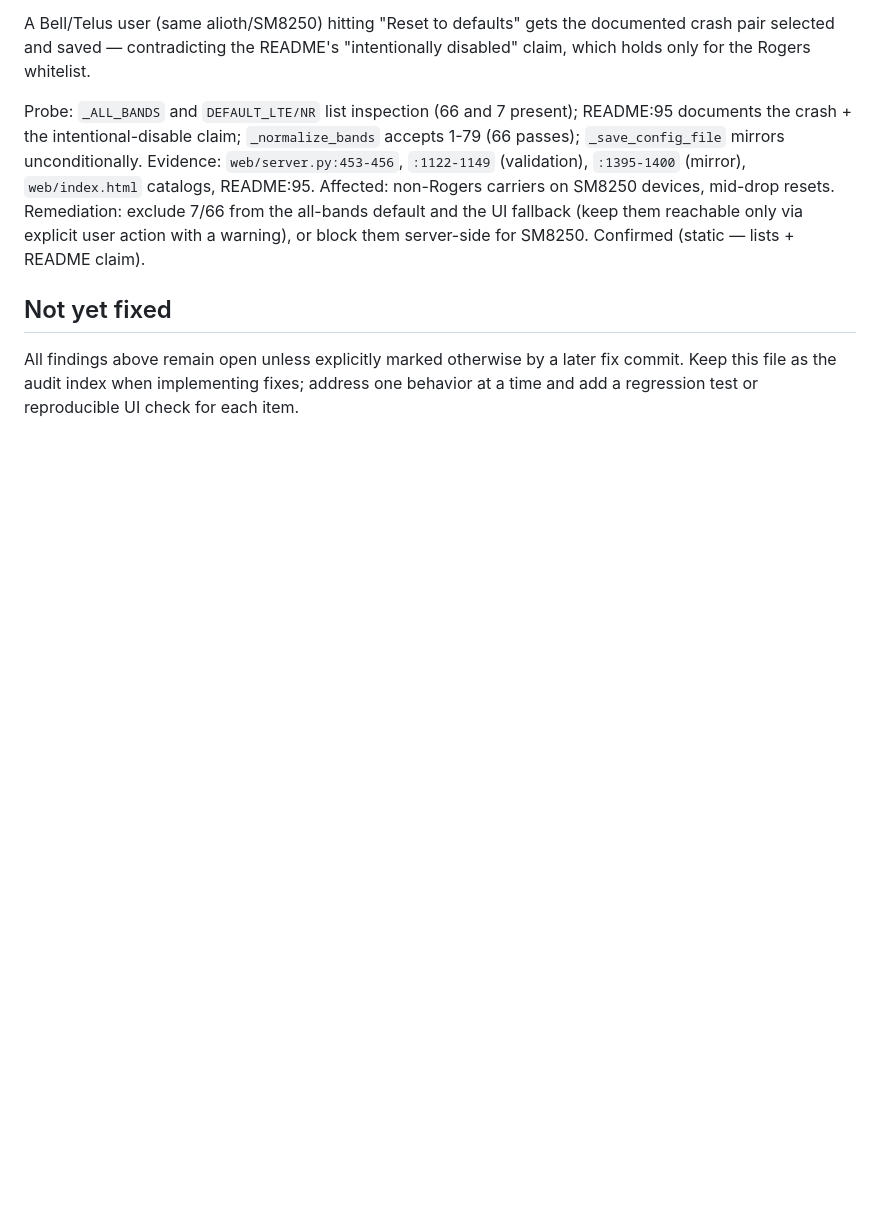
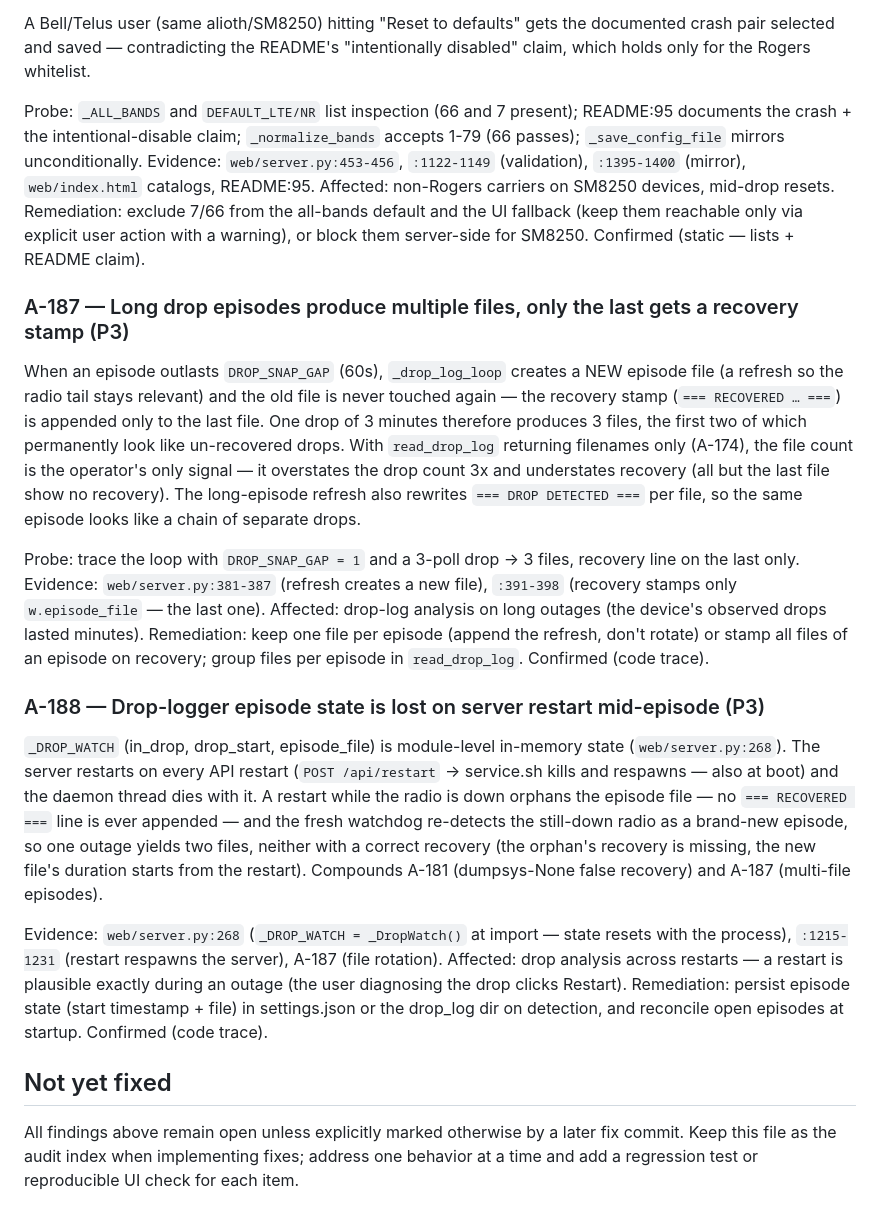
Before and after one commit to raz123/bandctl, a Markdown page: AUDIT.md, the part around one of its changes. GitHub-like rendering; blank space fills up the shorter version.

Commit message:
audit: add A-187 (P3 multi-file episodes), A-188 (P3 state loss on restart)
A-187: long drops (>DROP_SNAP_GAP 60s) rotate a new episode file per 60s;
only the last gets the RECOVERY stamp - 3-min drop = 3 files, first two
permanently look un-recovered; file count (the only signal, A-174)
overstates drops 3x.

A-188: _DROP_WATCH is in-memory module state; server restart (API restart/
boot) mid-drop orphans the episode file (no recovery ever) and the fresh
watchdog re-detects the same outage as a new episode - 2 files, neither
correct. Also verified: repo python/ tree byte-identical to zip python/
(bin+usr/lib sampled), webroot==web, repo tracks 611 python files + 2 zips.

```diff
--- a/AUDIT.md
+++ b/AUDIT.md
@@ -2989,6 +2989,18 @@ A Bell/Telus user (same alioth/SM8250) hitting "Reset to defaults" gets the docu
 
 Probe: `_ALL_BANDS` and `DEFAULT_LTE/NR` list inspection (66 and 7 present); README:95 documents the crash + the intentional-disable claim; `_normalize_bands` accepts 1-79 (66 passes); `_save_config_file` mirrors unconditionally. Evidence: `web/server.py:453-456`, `:1122-1149` (validation), `:1395-1400` (mirror), `web/index.html` catalogs, README:95. Affected: non-Rogers carriers on SM8250 devices, mid-drop resets. Remediation: exclude 7/66 from the all-bands default and the UI fallback (keep them reachable only via explicit user action with a warning), or block them server-side for SM8250. Confirmed (static — lists + README claim).
 
+### A-187 — Long drop episodes produce multiple files, only the last gets a recovery stamp (P3)
+
+When an episode outlasts `DROP_SNAP_GAP` (60s), `_drop_log_loop` creates a NEW episode file (a refresh so the radio tail stays relevant) and the old file is never touched again — the recovery stamp (`=== RECOVERED … ===`) is appended only to the last file. One drop of 3 minutes therefore produces 3 files, the first two of which permanently look like un-recovered drops. With `read_drop_log` returning filenames only (A-174), the file count is the operator's only signal — it overstates the drop count 3x and understates recovery (all but the last file show no recovery). The long-episode refresh also rewrites `=== DROP DETECTED ===` per file, so the same episode looks like a chain of separate drops.
+
+Probe: trace the loop with `DROP_SNAP_GAP = 1` and a 3-poll drop → 3 files, recovery line on the last only. Evidence: `web/server.py:381-387` (refresh creates a new file), `:391-398` (recovery stamps only `w.episode_file` — the last one). Affected: drop-log analysis on long outages (the device's observed drops lasted minutes). Remediation: keep one file per episode (append the refresh, don't rotate) or stamp all files of an episode on recovery; group files per episode in `read_drop_log`. Confirmed (code trace).
+
+### A-188 — Drop-logger episode state is lost on server restart mid-episode (P3)
+
+`_DROP_WATCH` (in_drop, drop_start, episode_file) is module-level in-memory state (`web/server.py:268`). The server restarts on every API restart (`POST /api/restart` → service.sh kills and respawns — also at boot) and the daemon thread dies with it. A restart while the radio is down orphans the episode file — no `=== RECOVERED ===` line is ever appended — and the fresh watchdog re-detects the still-down radio as a brand-new episode, so one outage yields two files, neither with a correct recovery (the orphan's recovery is missing, the new file's duration starts from the restart). Compounds A-181 (dumpsys-None false recovery) and A-187 (multi-file episodes).
+
+Evidence: `web/server.py:268` (`_DROP_WATCH = _DropWatch()` at import — state resets with the process), `:1215-1231` (restart respawns the server), A-187 (file rotation). Affected: drop analysis across restarts — a restart is plausible exactly during an outage (the user diagnosing the drop clicks Restart). Remediation: persist episode state (start timestamp + file) in settings.json or the drop_log dir on detection, and reconcile open episodes at startup. Confirmed (code trace).
+
 ## Not yet fixed
 
 All findings above remain open unless explicitly marked otherwise by a later
```
Also changed, not shown: other parts of AUDIT.md (+1 -1 lines).
